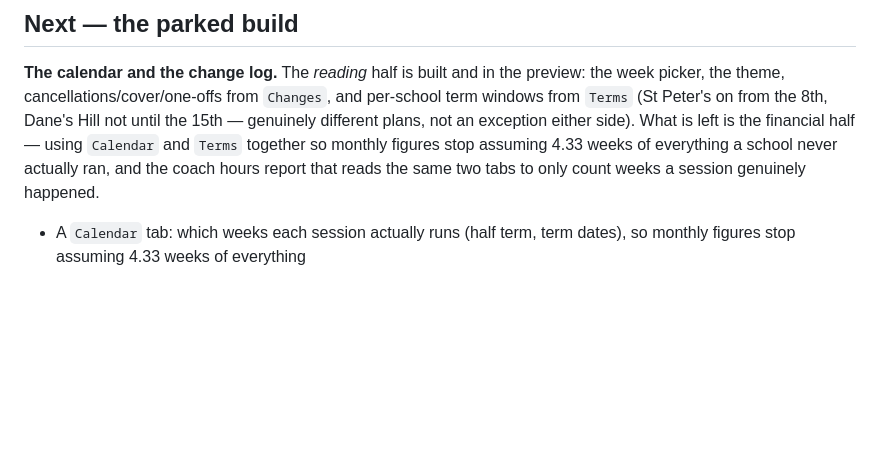
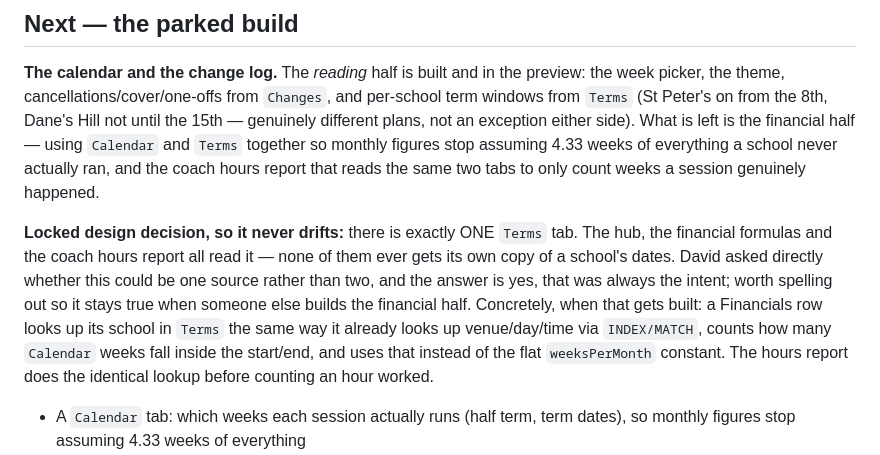
Before and after one commit to gsvmdhdfnn-lgtm/Coach-allocation-, a Markdown page: ROADMAP.md, the part around the change. Drawn GitHub-style; blank space fills up the shorter version.

Commit message:
Lock in: one Terms tab, no duplicate dates, ever
David asked whether Terms could feed the financials directly rather than
having a separate set of term dates for each. That was always the intent,
but the earlier wording left it ambiguous. Written down plainly so whoever
builds the financial half later - possibly a different session - can't
accidentally introduce a second copy of a school's dates that drifts from
the first.

Co-Authored-By: Claude Sonnet 5 <noreply@anthropic.com>
Claude-Session: https://claude.ai/code/session_01KnLXJsiMUmiafcDGaJztTQ

```diff
--- a/ROADMAP.md
+++ b/ROADMAP.md
@@ -86,6 +86,18 @@ exception either side). What is left is the financial half — using
 `Calendar` and `Terms` together so monthly figures stop assuming 4.33 weeks
 of everything a school never actually ran, and the coach hours report that
 reads the same two tabs to only count weeks a session genuinely happened.
+
+**Locked design decision, so it never drifts:** there is exactly ONE
+`Terms` tab. The hub, the financial formulas and the coach hours report all
+read it — none of them ever gets its own copy of a school's dates. David
+asked directly whether this could be one source rather than two, and the
+answer is yes, that was always the intent; worth spelling out so it stays
+true when someone else builds the financial half. Concretely, when that
+gets built: a Financials row looks up its school in `Terms` the same way it
+already looks up venue/day/time via `INDEX/MATCH`, counts how many
+`Calendar` weeks fall inside the start/end, and uses that instead of the
+flat `weeksPerMonth` constant. The hours report does the identical lookup
+before counting an hour worked.
 
 - A `Calendar` tab: which weeks each session actually runs (half term, term
   dates), so monthly figures stop assuming 4.33 weeks of everything
```
